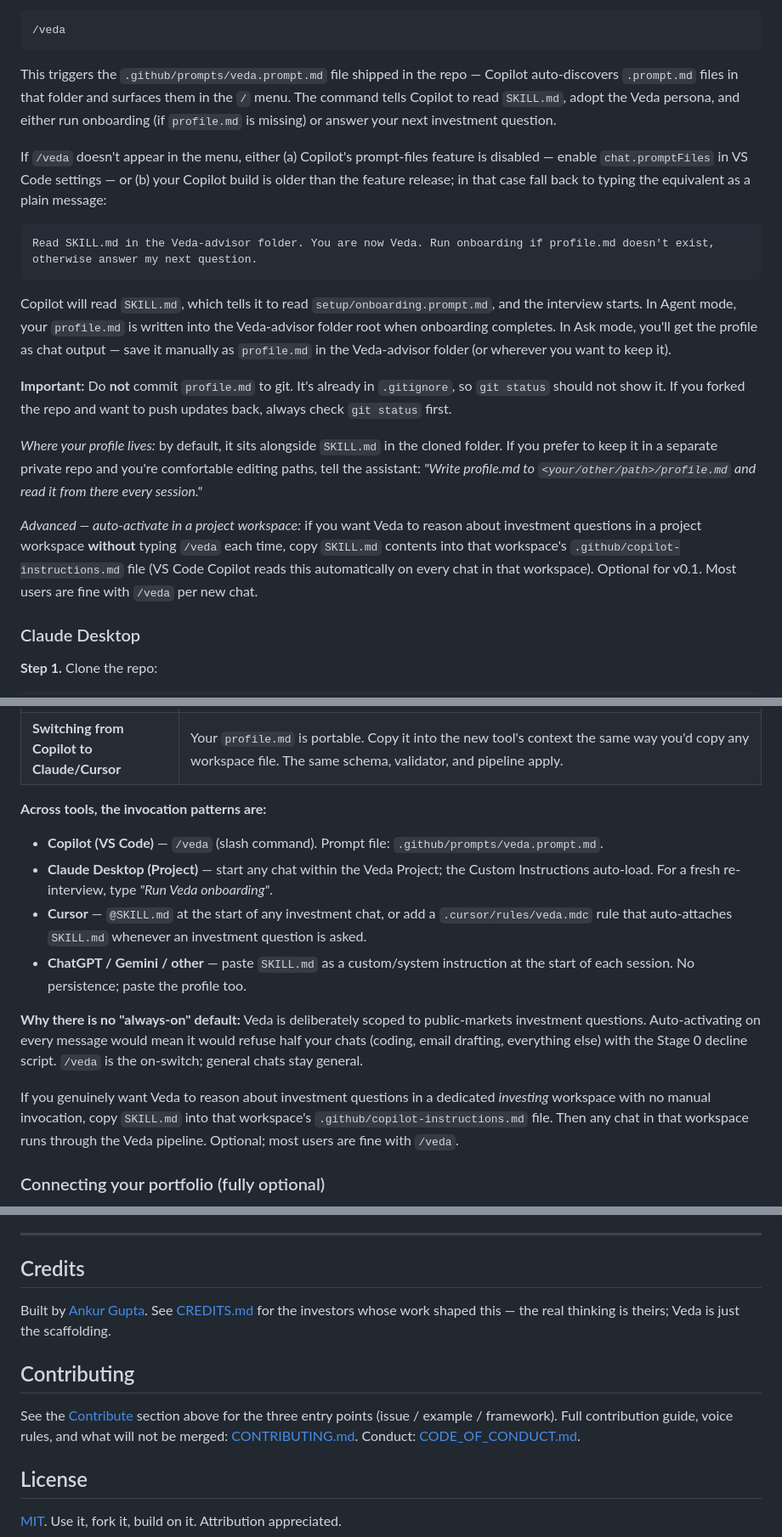
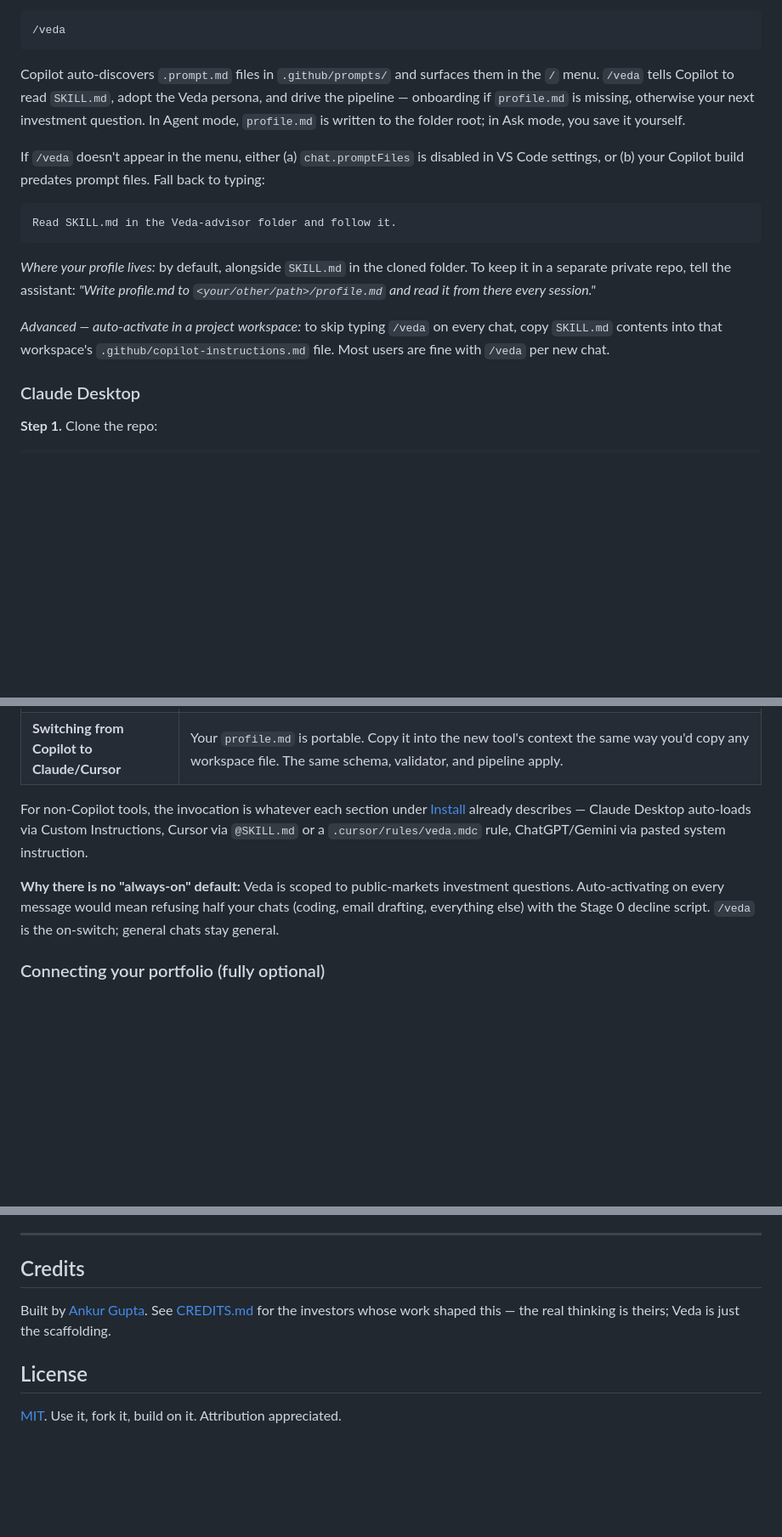
Before and after one commit to upcomingGit/Veda-advisor, a Markdown page: README.md, 3 parts joined by grey strips. Shown at 85% size. Drawn GitHub-style; blank space fills up the shorter version.

Commit message:
README: remove redundancies in install and invocation sections
Five overlaps found on re-review, all removed without information loss:

- Copilot install: merged two paragraphs that both explained what /veda does
  (the .prompt.md discovery sentence and the 'Copilot will read SKILL.md...'
  paragraph) into one tighter paragraph.
- Copilot install: dropped the third 'do not commit profile.md' warning; the
  dedicated 'Before you install - a word on privacy' section above already
  covers it, and the Cursor section had a fourth copy which is also removed.
- Invoking Veda across sessions: replaced the four-bullet 'Across tools, the
  invocation patterns are' list with one sentence pointing back to the Install
  sections. The table's right column already described every row.
- Invoking Veda across sessions: removed the trailing duplicate auto-activate
  tip; the same copilot-instructions.md tip lives in the Copilot install
  section where it belongs.
- Bottom of file: removed the dead '## Contributing' H2 whose only body was a
  link back to the '## Contribute' section above.

Net: ~25 lines shorter, same content coverage.

````diff
--- a/README.md
+++ b/README.md
@@ -187,21 +187,17 @@ git clone https://github.com/upcomingGit/Veda-advisor.git
 /veda
 ```
 
-This triggers the `.github/prompts/veda.prompt.md` file shipped in the repo — Copilot auto-discovers `.prompt.md` files in that folder and surfaces them in the `/` menu. The command tells Copilot to read `SKILL.md`, adopt the Veda persona, and either run onboarding (if `profile.md` is missing) or answer your next investment question.
+Copilot auto-discovers `.prompt.md` files in `.github/prompts/` and surfaces them in the `/` menu. `/veda` tells Copilot to read `SKILL.md`, adopt the Veda persona, and drive the pipeline — onboarding if `profile.md` is missing, otherwise your next investment question. In Agent mode, `profile.md` is written to the folder root; in Ask mode, you save it yourself.
 
-If `/veda` doesn't appear in the menu, either (a) Copilot's prompt-files feature is disabled — enable `chat.promptFiles` in VS Code settings — or (b) your Copilot build is older than the feature release; in that case fall back to typing the equivalent as a plain message:
+If `/veda` doesn't appear in the menu, either (a) `chat.promptFiles` is disabled in VS Code settings, or (b) your Copilot build predates prompt files. Fall back to typing:
 
 ```
-Read SKILL.md in the Veda-advisor folder. You are now Veda. Run onboarding if profile.md doesn't exist, otherwise answer my next question.
+Read SKILL.md in the Veda-advisor folder and follow it.
 ```
 
-Copilot will read `SKILL.md`, which tells it to read `setup/onboarding.prompt.md`, and the interview starts. In Agent mode, your `profile.md` is written into the Veda-advisor folder root when onboarding completes. In Ask mode, you'll get the profile as chat output — save it manually as `profile.md` in the Veda-advisor folder (or wherever you want to keep it).
+*Where your profile lives:* by default, alongside `SKILL.md` in the cloned folder. To keep it in a separate private repo, tell the assistant: *"Write profile.md to `<your/other/path>/profile.md` and read it from there every session."*
 
-**Important:** Do **not** commit `profile.md` to git. It's already in `.gitignore`, so `git status` should not show it. If you forked the repo and want to push updates back, always check `git status` first.
-
-*Where your profile lives:* by default, it sits alongside `SKILL.md` in the cloned folder. If you prefer to keep it in a separate private repo and you're comfortable editing paths, tell the assistant: *"Write profile.md to `<your/other/path>/profile.md` and read it from there every session."*
-
-*Advanced — auto-activate in a project workspace:* if you want Veda to reason about investment questions in a project workspace **without** typing `/veda` each time, copy `SKILL.md` contents into that workspace's `.github/copilot-instructions.md` file (VS Code Copilot reads this automatically on every chat in that workspace). Optional for v0.1. Most users are fine with `/veda` per new chat.
+*Advanced — auto-activate in a project workspace:* to skip typing `/veda` on every chat, copy `SKILL.md` contents into that workspace's `.github/copilot-instructions.md` file. Most users are fine with `/veda` per new chat.
 
 ### Claude Desktop
 
@@ -252,16 +246,9 @@ LLM assistants do not persist context across chat sessions or workspace reopens.
 | **Re-running onboarding deliberately** | `/veda` → then say *"redo onboarding"* (or just *"onboarding"*). Veda's Step 0 asks whether to **update** (targeted edits), **redo** (full re-interview, backs up existing profile to `profile.md.bak-<today>`), or **cancel**. Default is update. Never overwrites silently. |
 | **Switching from Copilot to Claude/Cursor** | Your `profile.md` is portable. Copy it into the new tool's context the same way you'd copy any workspace file. The same schema, validator, and pipeline apply. |
 
-**Across tools, the invocation patterns are:**
+For non-Copilot tools, the invocation is whatever each section under [Install](#install) already describes — Claude Desktop auto-loads via Custom Instructions, Cursor via `@SKILL.md` or a `.cursor/rules/veda.mdc` rule, ChatGPT/Gemini via pasted system instruction.
 
-- **Copilot (VS Code)** — `/veda` (slash command). Prompt file: `.github/prompts/veda.prompt.md`.
-- **Claude Desktop (Project)** — start any chat within the Veda Project; the Custom Instructions auto-load. For a fresh re-interview, type *"Run Veda onboarding"*.
-- **Cursor** — `@SKILL.md` at the start of any investment chat, or add a `.cursor/rules/veda.mdc` rule that auto-attaches `SKILL.md` whenever an investment question is asked.
-- **ChatGPT / Gemini / other** — paste `SKILL.md` as a custom/system instruction at the start of each session. No persistence; paste the profile too.
-
-**Why there is no "always-on" default:** Veda is deliberately scoped to public-markets investment questions. Auto-activating on every message would mean it would refuse half your chats (coding, email drafting, everything else) with the Stage 0 decline script. `/veda` is the on-switch; general chats stay general.
-
-If you genuinely want Veda to reason about investment questions in a dedicated *investing* workspace with no manual invocation, copy `SKILL.md` into that workspace's `.github/copilot-instructions.md` file. Then any chat in that workspace runs through the Veda pipeline. Optional; most users are fine with `/veda`.
+**Why there is no "always-on" default:** Veda is scoped to public-markets investment questions. Auto-activating on every message would mean refusing half your chats (coding, email drafting, everything else) with the Stage 0 decline script. `/veda` is the on-switch; general chats stay general.
 
 ### Connecting your portfolio (fully optional)
 
@@ -335,10 +322,6 @@ Follow progress by [watching the repo](https://github.com/upcomingGit/Veda-advis
 
 Built by [Ankur Gupta](https://github.com/upcomingGit). See [CREDITS.md](CREDITS.md) for the investors whose work shaped this — the real thinking is theirs; Veda is just the scaffolding.
 
-## Contributing
-
-See the [Contribute](#contribute) section above for the three entry points (issue / example / framework). Full contribution guide, voice rules, and what will not be merged: [CONTRIBUTING.md](CONTRIBUTING.md). Conduct: [CODE_OF_CONDUCT.md](CODE_OF_CONDUCT.md).
-
 ## License
 
 [MIT](LICENSE). Use it, fork it, build on it. Attribution appreciated.
````
Also changed, not shown: other parts of README.md (+0 -2 lines).
